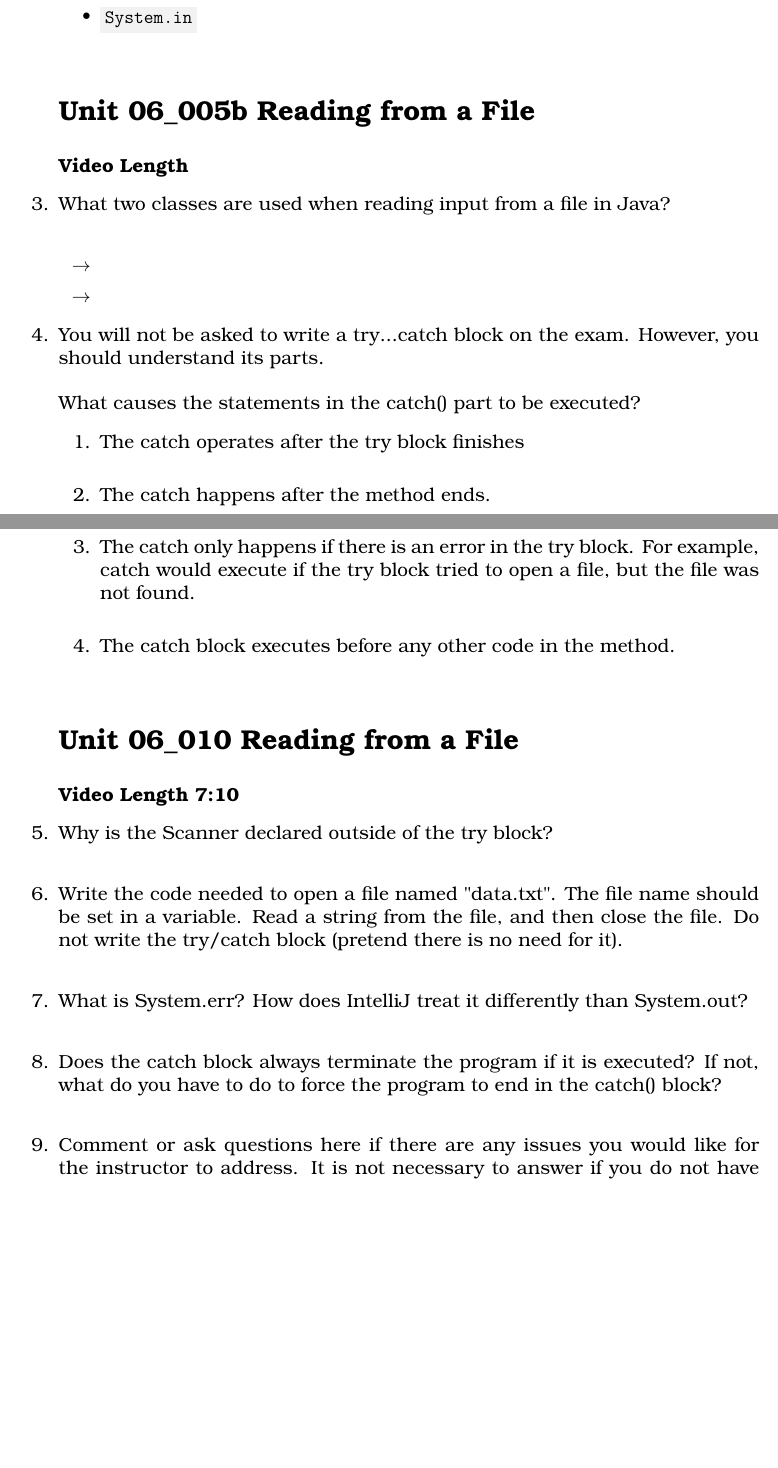
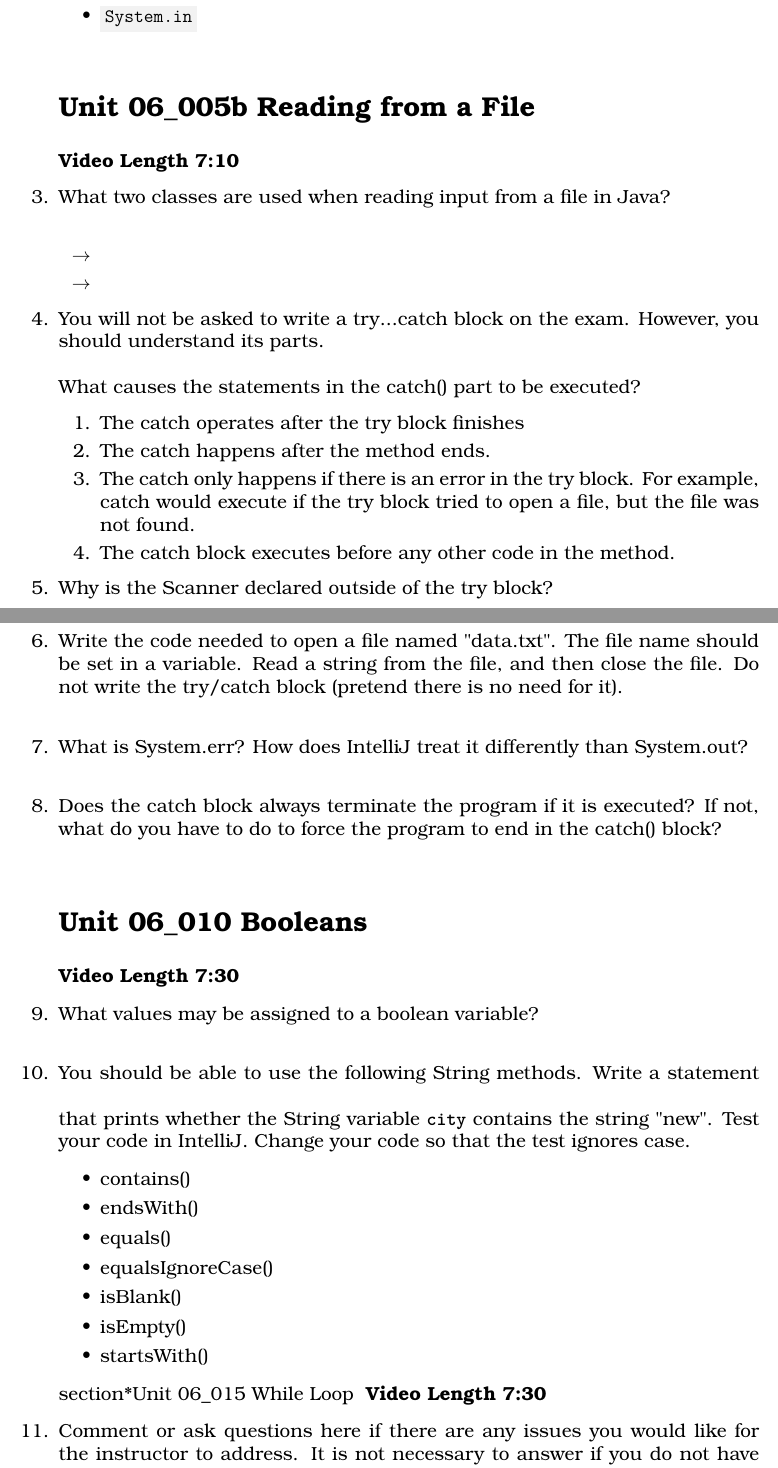
Before and after one commit to noynaert/csc187handouts, a LaTeX problem sheet (videoNotes/unit06/unit06.tex): two parts of pages 1 and 2 of 2, joined at a grey line, cut so that both start at the same text, the shorter picture padded with empty space. Compiled offline with XeLaTeX; a LaTeX package or settings file that is missing is left out.

Commit message:
Add While Loop

```diff
--- a/videoNotes/unit06/unit06.tex
+++ b/videoNotes/unit06/unit06.tex
@@ -40,7 +40,7 @@
 \end{samepage}
 
 \section*{\unit\_005b Reading from a File} % Unnumbered section
-\noindent \textbf{Video Length }
+\noindent \textbf{Video Length 7:10}
 
 \begin{samepage}
     \question What two classes are used when reading input from a file in Java?
@@ -56,19 +56,11 @@
     \\What causes the statements in the catch(){} part to be executed?
     \begin{enumerate}
         \item The catch operates after the try block finishes
-        \vspace{5mm}
         \item The catch happens after the method ends.
-        \vspace{5mm}
         \item The catch only happens if there is an error in the try{} block.  For example, catch would execute if the try block tried to open a file, but the file was not found.
-        \vspace{5mm}
         \item The catch block executes before any other code in the method.
-        \vspace{5mm}
        \end{enumerate}
 \end{samepage}
-
-\section*{\unit\_010 Reading from a File} % Unnumbered section
-\noindent \textbf{Video Length 7:10 }
-
 
 \begin{samepage}
     \question Why is the Scanner declared outside of the try{} block?
@@ -90,7 +82,31 @@
     \vspace{5mm}
 \end{samepage}
 
+\section*{\unit\_010 Booleans} % Unnumbered section
+\noindent \textbf{Video Length 7:30}
 
+\begin{samepage}
+    \question What values may be assigned to a boolean variable?
+    \vspace{5mm}
+\end{samepage}
+
+\begin{samepage}
+    \question You should be able to use the following String methods.
+    \vspace{5mm}  Write a statement that prints whether the String variable \texttt{\textbf{city}} contains the string "new".  Test your code in IntelliJ.  Change your code so that the test ignores case.
+
+\begin{itemize}
+    \item contains()
+    \item endsWith()
+    \item equals()
+    \item equalsIgnoreCase()
+    \item isBlank()
+    \item isEmpty()
+    \item startsWith()
+\end{itemize}
+\end{samepage}
+
+section*{\unit\_015 While Loop } % Unnumbered section
+\noindent \textbf{Video Length 7:30}
 
 %%%%%%%%%%%%%%%%%%%%%%%%%%%%%%%%%%%%%%%%%%%%%%%%%%%%%%%%%%%%%%%%%%%%%%%%%%%%
 \begin{samepage}
```
Also changed, not shown: unit06/06_015_While_Loop.md (renamed from unit06/images/06_015_While_Loop.md), videoNotes/unit06/unit06.pdf.
